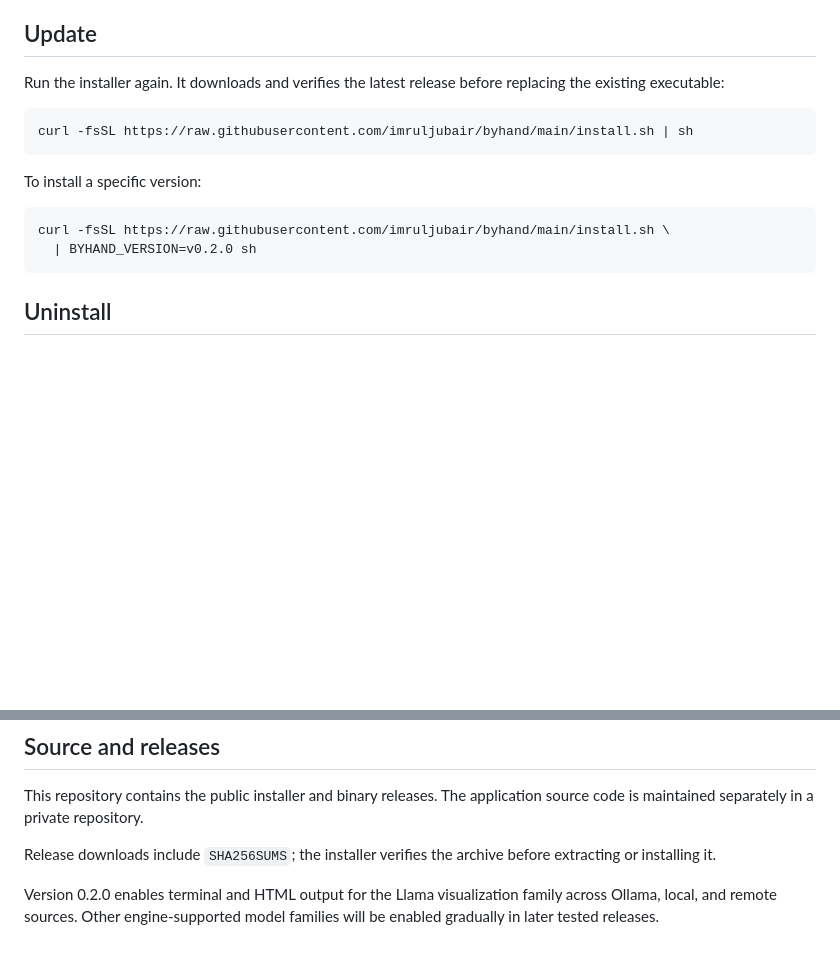
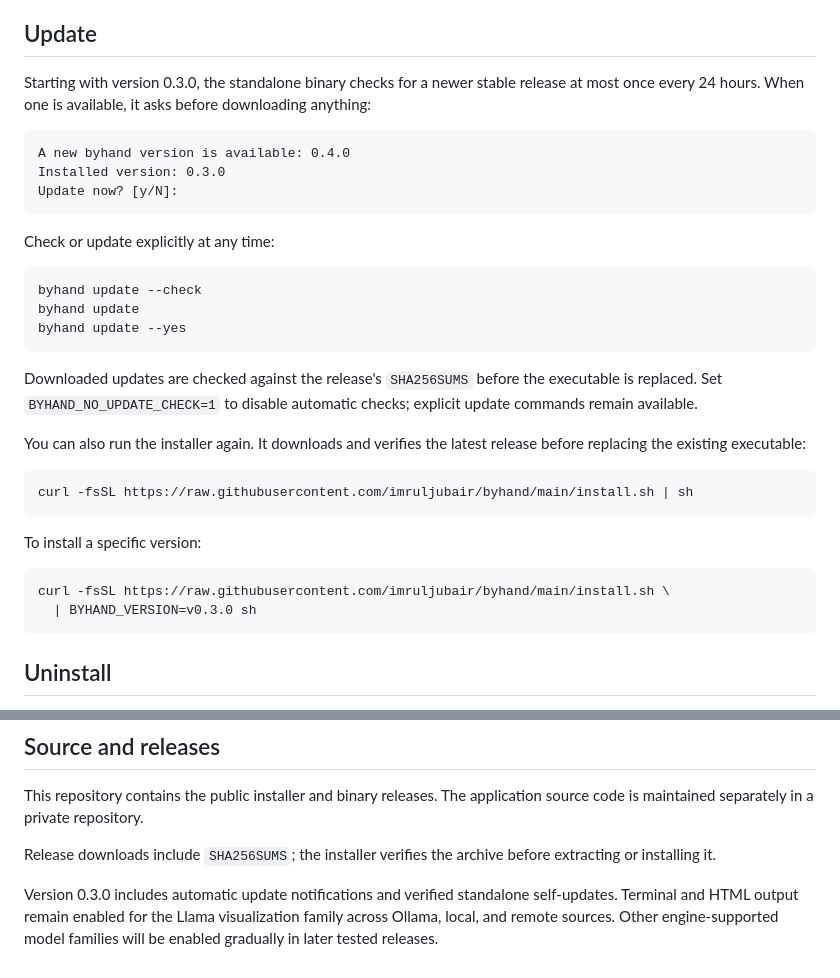
Before and after one commit to imruljubair/byhand, a Markdown page: README.md, 2 parts joined by grey strips. Rendered like a GitHub page; blank space fills up the shorter version.

Commit message:
update notice

````diff
--- a/README.md
+++ b/README.md
@@ -88,8 +88,30 @@ without a web server or external dependencies.
 
 ## Update
 
-Run the installer again. It downloads and verifies the latest release before
-replacing the existing executable:
+Starting with version 0.3.0, the standalone binary checks for a newer stable
+release at most once every 24 hours. When one is available, it asks before
+downloading anything:
+
+```text
+A new byhand version is available: 0.4.0
+Installed version: 0.3.0
+Update now? [y/N]:
+```
+
+Check or update explicitly at any time:
+
+```bash
+byhand update --check
+byhand update
+byhand update --yes
+```
+
+Downloaded updates are checked against the release's `SHA256SUMS` before the
+executable is replaced. Set `BYHAND_NO_UPDATE_CHECK=1` to disable automatic
+checks; explicit update commands remain available.
+
+You can also run the installer again. It downloads and verifies the latest
+release before replacing the existing executable:
 
 ```bash
 curl -fsSL https://raw.githubusercontent.com/imruljubair/byhand/main/install.sh | sh
@@ -99,7 +121,7 @@ To install a specific version:
 
 ```bash
 curl -fsSL https://raw.githubusercontent.com/imruljubair/byhand/main/install.sh \
-  | BYHAND_VERSION=v0.2.0 sh
+  | BYHAND_VERSION=v0.3.0 sh
 ```
 
 ## Uninstall
@@ -124,6 +146,8 @@ application source code is maintained separately in a private repository.
 Release downloads include `SHA256SUMS`; the installer verifies the archive
 before extracting or installing it.
 
-Version 0.2.0 enables terminal and HTML output for the Llama visualization
-family across Ollama, local, and remote sources. Other engine-supported model
-families will be enabled gradually in later tested releases.
+Version 0.3.0 includes automatic update notifications and verified standalone
+self-updates. Terminal and HTML output remain enabled for the Llama
+visualization family across Ollama, local, and remote sources. Other
+engine-supported model families will be enabled gradually in later tested
+releases.
````
